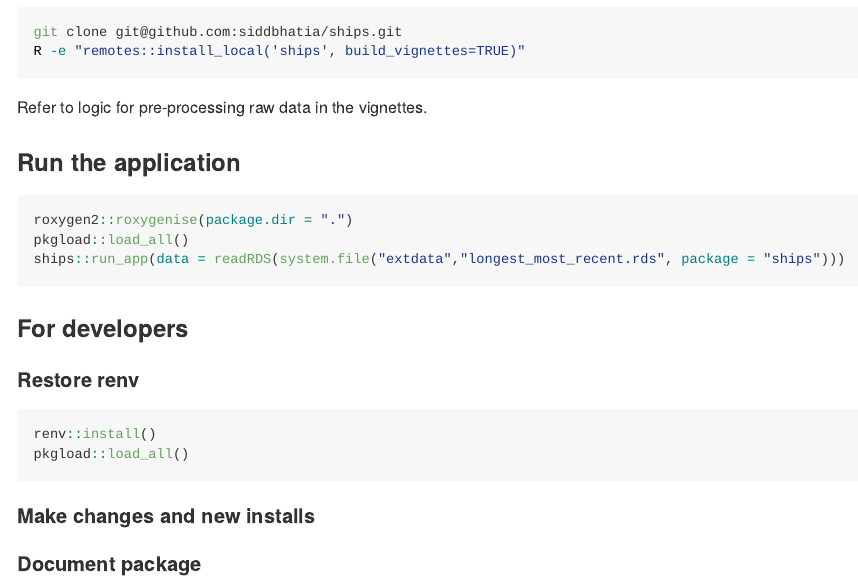
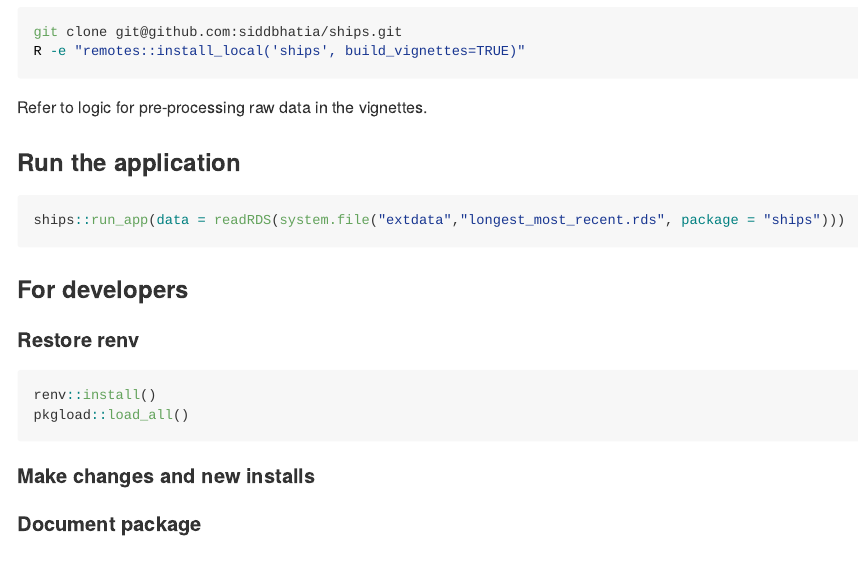
Before and after one commit to siddbhatia/ships, an R Markdown document (README.Rmd): the page in a window 1100 px wide, from 420 px down. Rendered offline with R 4.5, knitr and Pandoc, with nearby package versions.

Commit message:
restore readme

````diff
--- a/README.Rmd
+++ b/README.Rmd
@@ -31,8 +31,6 @@ Refer to logic for pre-processing raw data in the vignettes.
 ###  Run the application
 
 ```{r eval=FALSE}
-roxygen2::roxygenise(package.dir = ".")
-pkgload::load_all()
 ships::run_app(data = readRDS(system.file("extdata","longest_most_recent.rds", package = "ships")))
 ```
 
````
